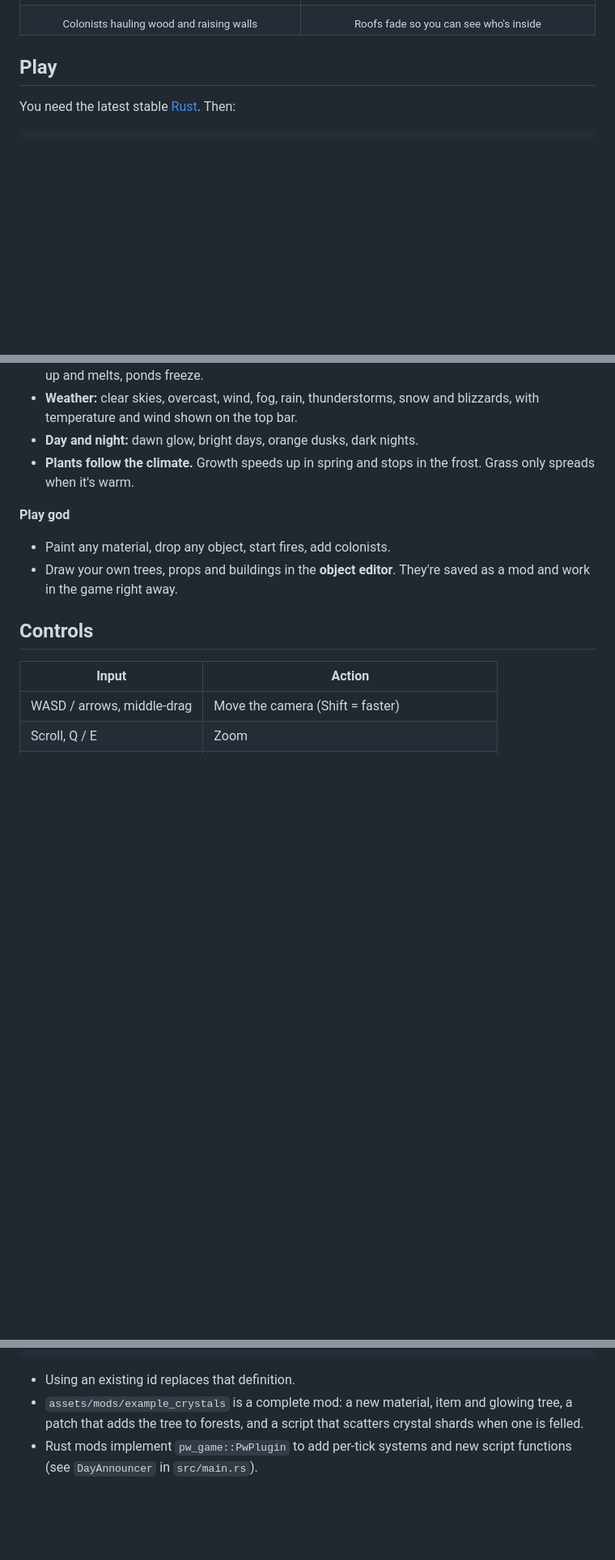
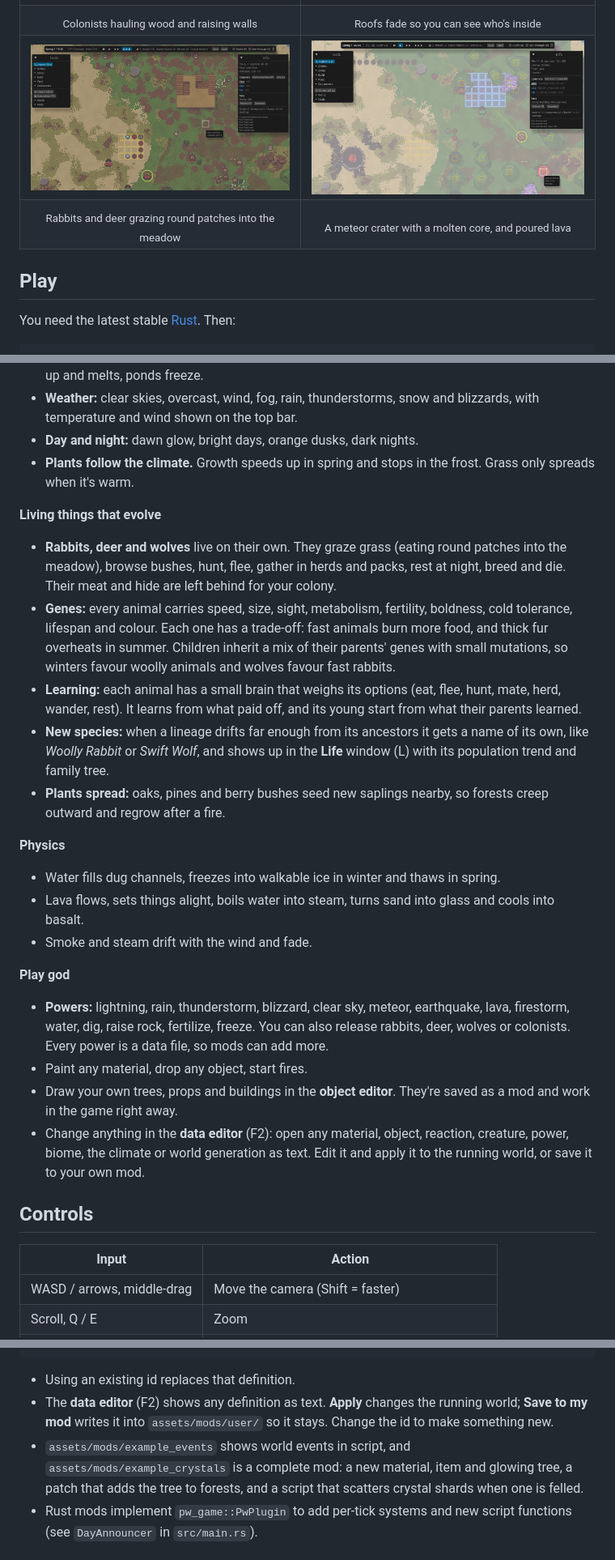
Before and after one commit to Fanaperana/partiworld, a Markdown page: README.md, 3 parts joined by grey strips. Shown at 81% size. GitHub-like rendering; pictures changed too: docs/screenshots/wildlife.png (added); blank space fills up the shorter version.

```diff
--- a/README.md
+++ b/README.md
@@ -24,6 +24,14 @@ Built in Rust with [Bevy](https://bevyengine.org/). Everything is moddable with
   <tr>
     <td align="center"><sub>Colonists hauling wood and raising walls</sub></td>
     <td align="center"><sub>Roofs fade so you can see who's inside</sub></td>
+  </tr>
+  <tr>
+    <td><img src="docs/screenshots/wildlife.png" alt="Rabbits and a deer herd grazing around the colony"></td>
+    <td><img src="docs/screenshots/powers.png" alt="A meteor crater with a lava core, and a lava flow"></td>
+  </tr>
+  <tr>
+    <td align="center"><sub>Rabbits and deer grazing round patches into the meadow</sub></td>
+    <td align="center"><sub>A meteor crater with a molten core, and poured lava</sub></td>
   </tr>
 </table>
 
@@ -55,9 +63,23 @@ The number is the world seed; leave it out for the default world. The first buil
 - **Day and night:** dawn glow, bright days, orange dusks, dark nights.
 - **Plants follow the climate.** Growth speeds up in spring and stops in the frost. Grass only spreads when it's warm.
 
+**Living things that evolve**
+- **Rabbits, deer and wolves** live on their own. They graze grass (eating round patches into the meadow), browse bushes, hunt, flee, gather in herds and packs, rest at night, breed and die. Their meat and hide are left behind for your colony.
+- **Genes:** every animal carries speed, size, sight, metabolism, fertility, boldness, cold tolerance, lifespan and colour. Each one has a trade-off: fast animals burn more food, and thick fur overheats in summer. Children inherit a mix of their parents' genes with small mutations, so winters favour woolly animals and wolves favour fast rabbits.
+- **Learning:** each animal has a small brain that weighs its options (eat, flee, hunt, mate, herd, wander, rest). It learns from what paid off, and its young start from what their parents learned.
+- **New species:** when a lineage drifts far enough from its ancestors it gets a name of its own, like *Woolly Rabbit* or *Swift Wolf*, and shows up in the **Life** window (L) with its population trend and family tree.
+- **Plants spread:** oaks, pines and berry bushes seed new saplings nearby, so forests creep outward and regrow after a fire.
+
+**Physics**
+- Water fills dug channels, freezes into walkable ice in winter and thaws in spring.
+- Lava flows, sets things alight, boils water into steam, turns sand into glass and cools into basalt.
+- Smoke and steam drift with the wind and fade.
+
 **Play god**
-- Paint any material, drop any object, start fires, add colonists.
+- **Powers:** lightning, rain, thunderstorm, blizzard, clear sky, meteor, earthquake, lava, firestorm, water, dig, raise rock, fertilize, freeze. You can also release rabbits, deer, wolves or colonists. Every power is a data file, so mods can add more.
+- Paint any material, drop any object, start fires.
 - Draw your own trees, props and buildings in the **object editor**. They're saved as a mod and work in the game right away.
+- Change anything in the **data editor** (F2): open any material, object, reaction, creature, power, biome, the climate or world generation as text. Edit it and apply it to the running world, or save it to your own mod.
 
 ## Controls
 
@@ -140,5 +192,6 @@ ReactionDef(id: "my_mod:peat_smoulder", layer: Floor, input: "core:fire",
 - Using an existing id replaces that definition.
-- `assets/mods/example_crystals` is a complete mod: a new material, item and glowing tree, a patch that adds the tree to forests, and a script that scatters crystal shards when one is felled.
+- The **data editor** (F2) shows any definition as text. **Apply** changes the running world; **Save to my mod** writes it into `assets/mods/user/` so it stays. Change the id to make something new.
+- `assets/mods/example_events` shows world events in script, and `assets/mods/example_crystals` is a complete mod: a new material, item and glowing tree, a patch that adds the tree to forests, and a script that scatters crystal shards when one is felled.
 - Rust mods implement `pw_game::PwPlugin` to add per-tick systems and new script functions (see `DayAnnouncer` in `src/main.rs`).
 
 ## Tests
```
Also changed, not shown: other parts of README.md (+44 -9 lines).
